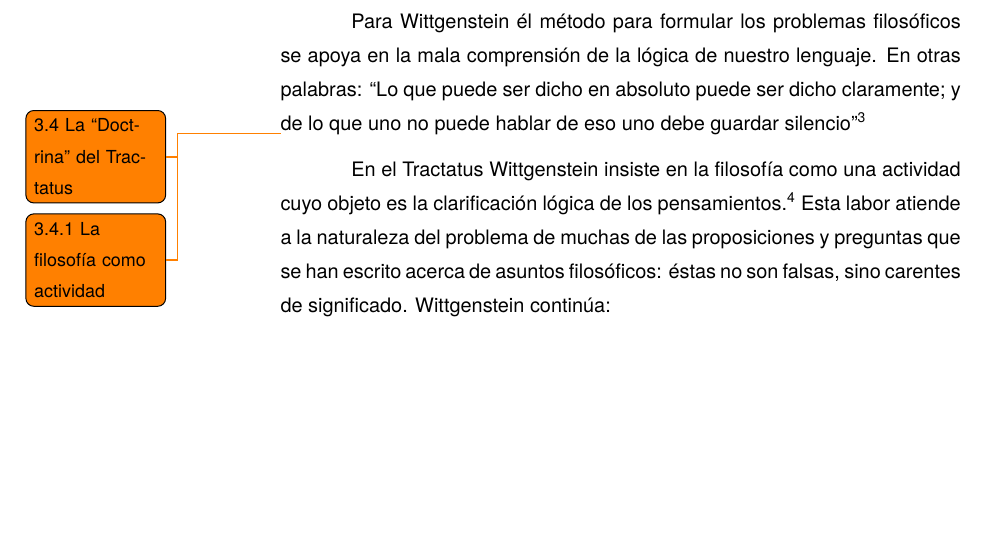
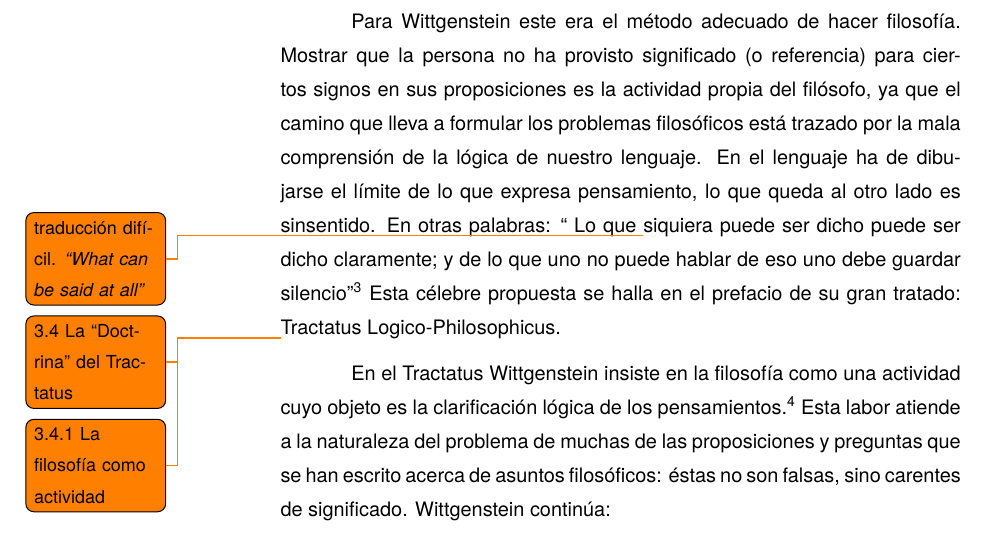
Before and after one commit to jdelcueto/Tesina, a LaTeX document (tex/ch3.tex, which reads tex/ch3/anscombe_and_wittgenstein.tex): part of page 2 of 6 before the commit and part of page 2 of 7 after it, cut at the place of the change, the shorter picture padded with empty space. Compiled offline with XeLaTeX.

Commit message:
Some advance in 3.1

```diff
--- a/tex/ch3/anscombe_and_wittgenstein.tex
+++ b/tex/ch3/anscombe_and_wittgenstein.tex
@@ -34,11 +34,20 @@ efectivamente.\footcite[cf. 151]{IWT}
 %hacer un tratado. En el 18 lo acabó. En el 19 envió el manuscrito a R. En el 22
 %lo publicó.
 
-\todo{3.3 De la ilustración al tractatus}Para Wittgenstein él método para
-formular los problemas filosóficos se apoya en la mala comprensión de la lógica
-de nuestro lenguaje. En otras palabras: \citalitinterlin{Lo que puede ser dicho en
-    absoluto puede ser dicho claramente; y de lo que uno no puede hablar de eso
-    uno debe guardar silencio}\footcite[prefacio]{tractatus}
+\todo{3.3 De la ilustración al tractatus}Para Wittgenstein este era el método
+adecuado de hacer filosofía. Mostrar que la persona no ha provisto significado
+(o referencia) para ciertos signos en sus proposiciones es la actividad propia
+del filósofo, ya que el camino que lleva a formular los problemas filosóficos
+está trazado por la mala comprensión de la lógica de nuestro lenguaje. En el
+lenguaje ha de dibujarse el límite de lo que expresa pensamiento, lo que queda
+al otro lado es sinsentido. En otras palabras:
+\citalitinterlin{
+    Lo que \todo{traducción difícil. \emph{``What can be said at all''}}siquiera
+    puede ser dicho puede ser dicho claramente; y de lo que uno no puede hablar
+    de eso uno debe guardar silencio}\footcite[prefacio]{tractatus}
+Esta célebre propuesta se halla en el prefacio de su gran tratado: Tractatus
+Logico-Philosophicus.
+
 
 %CUARTA CUESTIÓN: LA ``DOCTRINA'' DEL TRACTATUS
 \todo{3.4 La ``Doctrina'' del Tractatus}
```
Also changed, not shown: staging/main.pdf.
